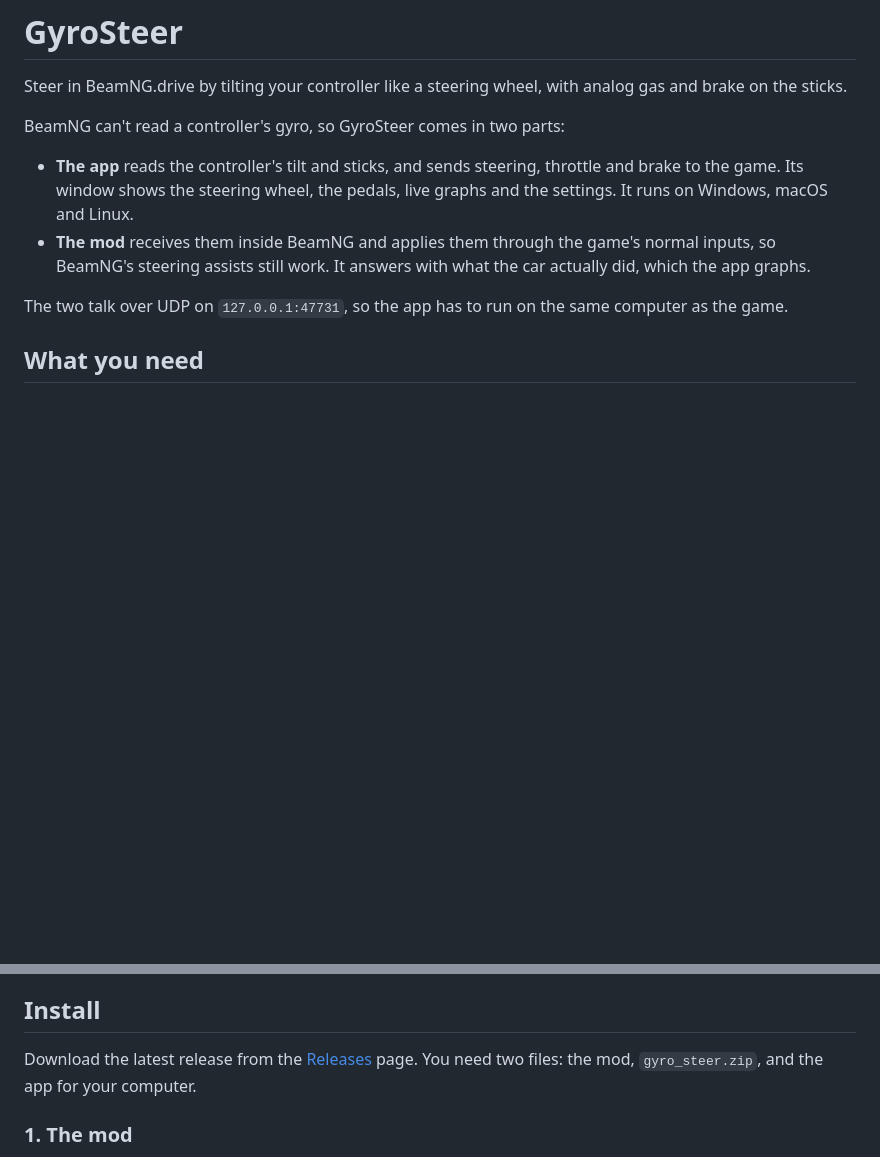
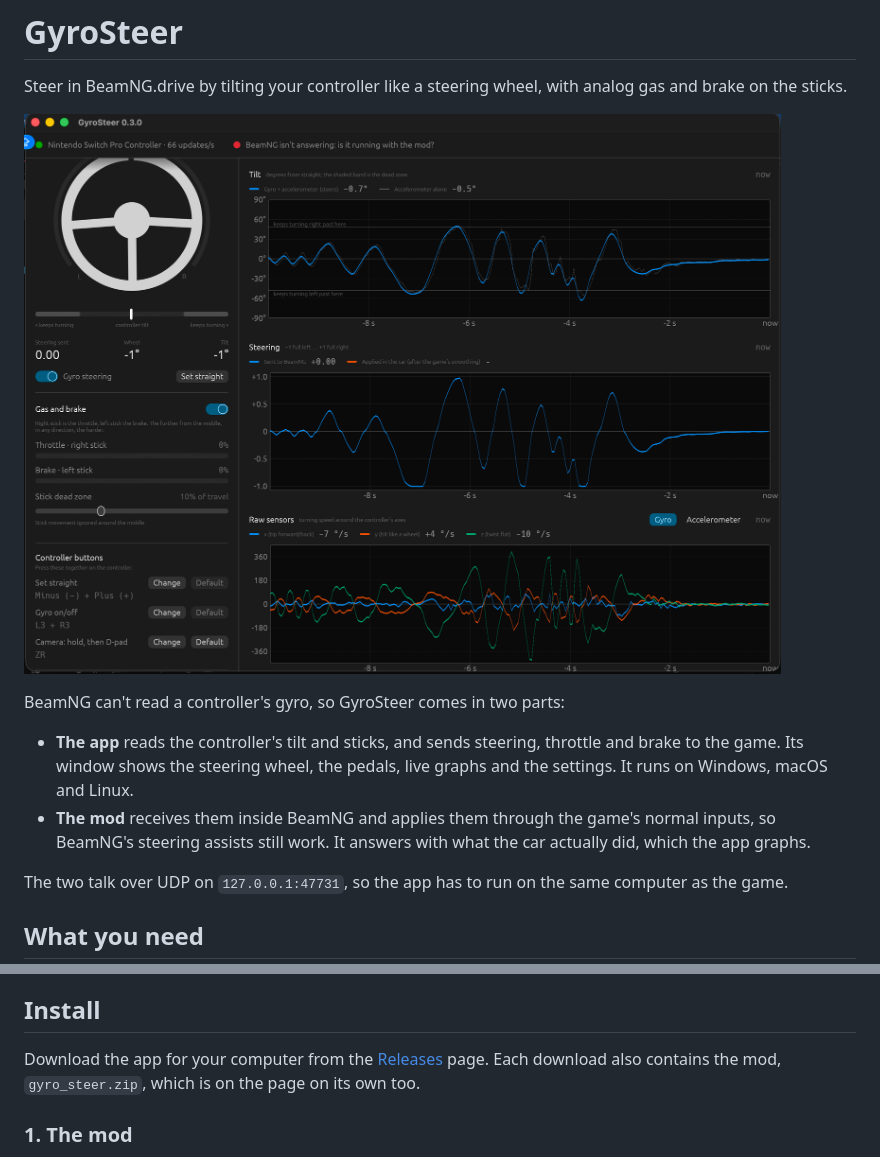
Before and after one commit to lorenzovella/GyroSteer, a Markdown page: README.md, 2 parts joined by grey strips. GitHub-like rendering; pictures changed too: docs/screenshot.png (added); blank space fills up the shorter version.

Commit message:
Ship the mod inside each app download; screenshot in the README
Each Windows, macOS and Linux download now contains gyro_steer.zip next
to the app, so one download is enough; the mod stays on the release on
its own too. The macOS zip is now a folder like the others (app, mod,
README, licence) without macOS metadata files.

Also points the README, Cargo.toml and the mod at
github.com/lorenzovella/GyroSteer.

Co-Authored-By: Claude Opus 5.5 <noreply@anthropic.com>

```diff
--- a/README.md
+++ b/README.md
@@ -1,6 +1,9 @@
 # GyroSteer
 
 Steer in BeamNG.drive by tilting your controller like a steering wheel, with analog gas and brake on the sticks.
+
+![GyroSteer's window: the steering wheel, pedals and button settings on the left; live graphs of the controller's
+tilt, the steering sent to BeamNG and the raw sensors on the right](docs/screenshot.png)
 
 BeamNG can't read a controller's gyro, so GyroSteer comes in two parts:
 
@@ -21,8 +24,8 @@ The two talk over UDP on `127.0.0.1:47731`, so the app has to run on the same co
 
 ## Install
 
-Download the latest release from the [Releases](../../releases) page. You need two files: the mod,
-`gyro_steer.zip`, and the app for your computer.
+Download the app for your computer from the [Releases](https://github.com/lorenzovella/GyroSteer/releases) page.
+Each download also contains the mod, `gyro_steer.zip`, which is on the page on its own too.
 
 ### 1. The mod
 
```
Also changed, not shown: other parts of README.md (+1 -1 lines), 5 other files.
